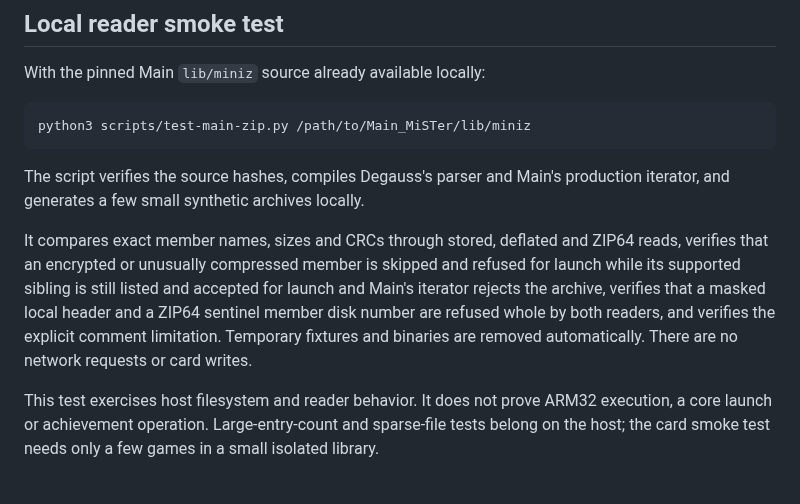
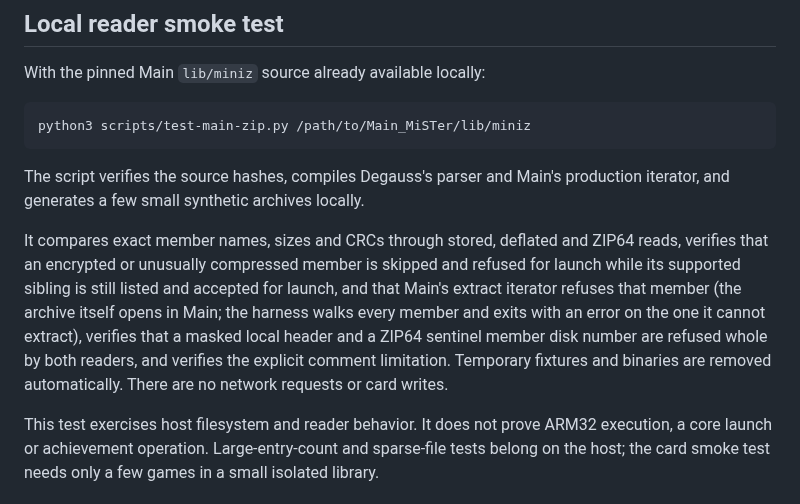
Before and after one commit to giancarloerra/Degauss, a Markdown page: docs/zip-libraries.md, the part around the change. GitHub-like rendering.

Commit message:
Say the smoke test's Main check refuses the member, not the archive
The encrypted and unsupported-method fixtures open in Main; its extract
iterator refuses the mutated member and the harness exits on it. The
sentence read as if Main rejected the archive while the sibling was
accepted for launch.

```diff
--- a/docs/zip-libraries.md
+++ b/docs/zip-libraries.md
@@ -75,6 +75,6 @@ python3 scripts/test-main-zip.py /path/to/Main_MiSTer/lib/miniz
 
 The script verifies the source hashes, compiles Degauss's parser and Main's production iterator, and generates a few small synthetic archives locally.
 
-It compares exact member names, sizes and CRCs through stored, deflated and ZIP64 reads, verifies that an encrypted or unusually compressed member is skipped and refused for launch while its supported sibling is still listed and accepted for launch and Main's iterator rejects the archive, verifies that a masked local header and a ZIP64 sentinel member disk number are refused whole by both readers, and verifies the explicit comment limitation. Temporary fixtures and binaries are removed automatically. There are no network requests or card writes.
+It compares exact member names, sizes and CRCs through stored, deflated and ZIP64 reads, verifies that an encrypted or unusually compressed member is skipped and refused for launch while its supported sibling is still listed and accepted for launch, and that Main's extract iterator refuses that member (the archive itself opens in Main; the harness walks every member and exits with an error on the one it cannot extract), verifies that a masked local header and a ZIP64 sentinel member disk number are refused whole by both readers, and verifies the explicit comment limitation. Temporary fixtures and binaries are removed automatically. There are no network requests or card writes.
 
 This test exercises host filesystem and reader behavior. It does not prove ARM32 execution, a core launch or achievement operation. Large-entry-count and sparse-file tests belong on the host; the card smoke test needs only a few games in a small isolated library.
```
